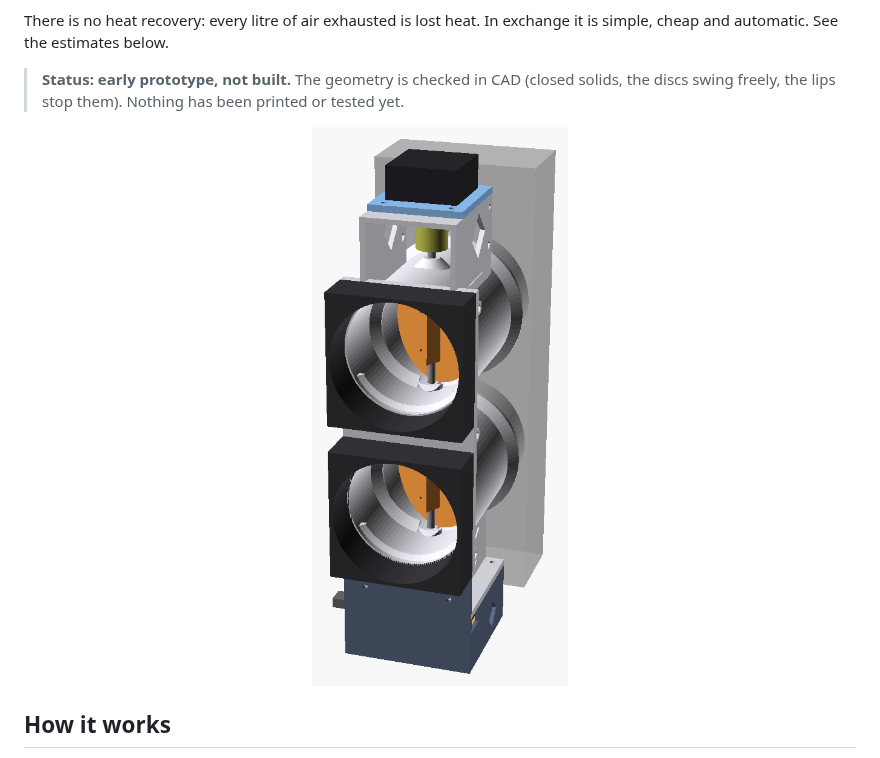
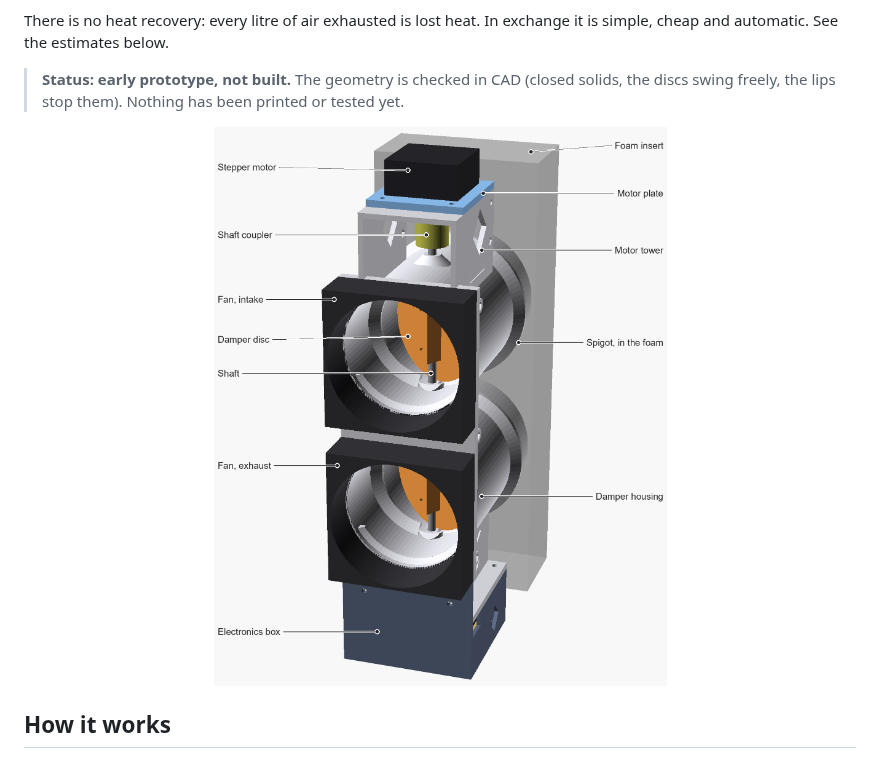
Before and after one commit to mmassico/window_air_vent, a Markdown page: README.md, the part around the change. Drawn GitHub-style; pictures changed too: images/assembly_lbl.png (added).

Commit message:
README: labelled assembly view
images/assembly_lbl.png names the main parts (motor, motor plate and tower,
coupler, fans, discs, shaft, spigot, housing, electronics box, foam).
The unlabelled images/assembly.png stays in the repo.

Co-Authored-By: Claude Opus 5.5 <noreply@anthropic.com>

```diff
--- a/README.md
+++ b/README.md
@@ -7,7 +7,7 @@ There is no heat recovery: every litre of air exhausted is lost heat. In exchang
 > **Status: early prototype, not built.** The geometry is checked in CAD (closed solids, the discs swing freely, the lips stop them). Nothing has been printed or tested yet.
 
 <p align="center">
-  <img src="images/assembly.png" alt="Damper housing with two 80 mm fans, stepper motor on top, spigots in the foam insert" width="380">
+  <img src="images/assembly_lbl.png" alt="Damper housing with two 80 mm fans, stepper motor on top, spigots in the foam insert, with labels: stepper motor, motor plate, motor tower, shaft coupler, intake and exhaust fans, damper discs, shaft, spigot, damper housing, electronics box, foam insert" width="680">
 </p>
 
 ## How it works
```
